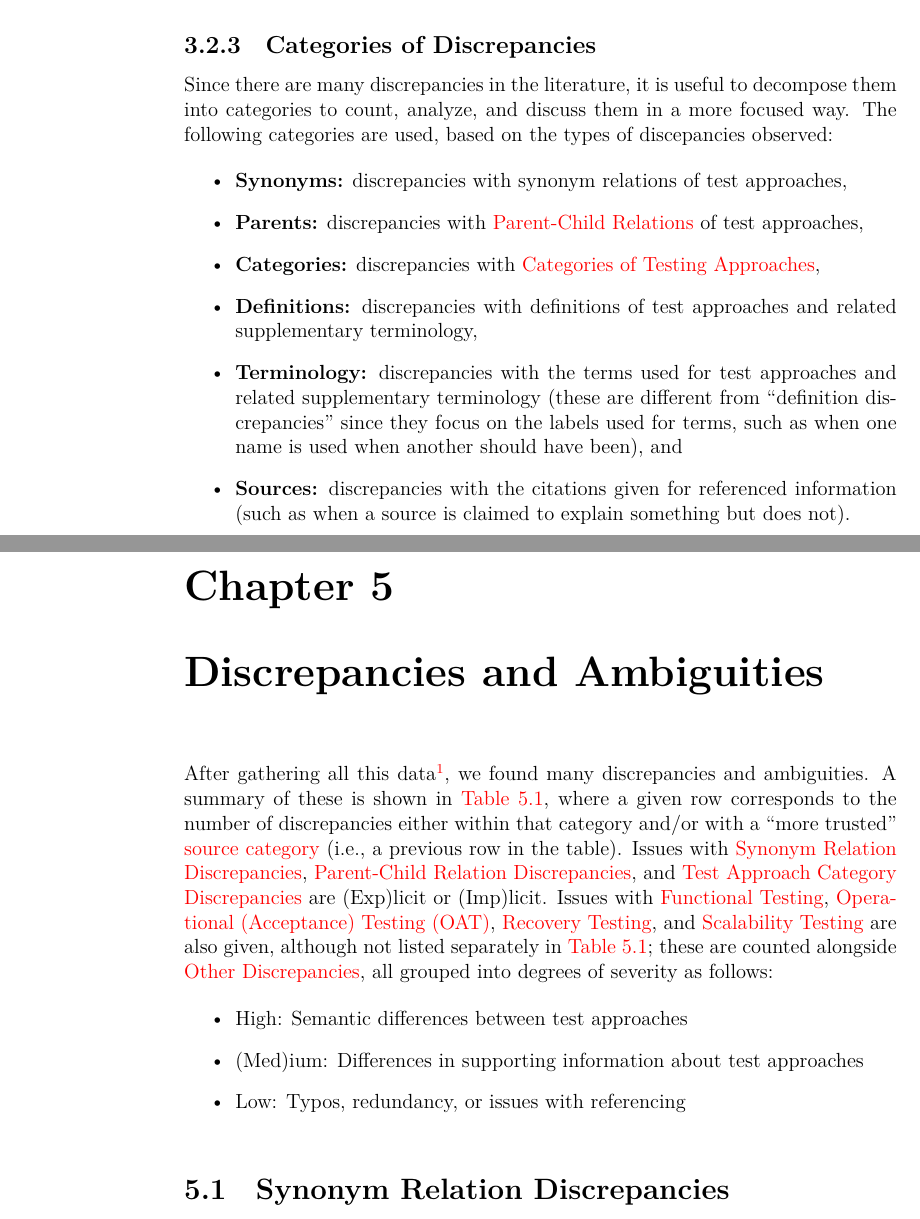
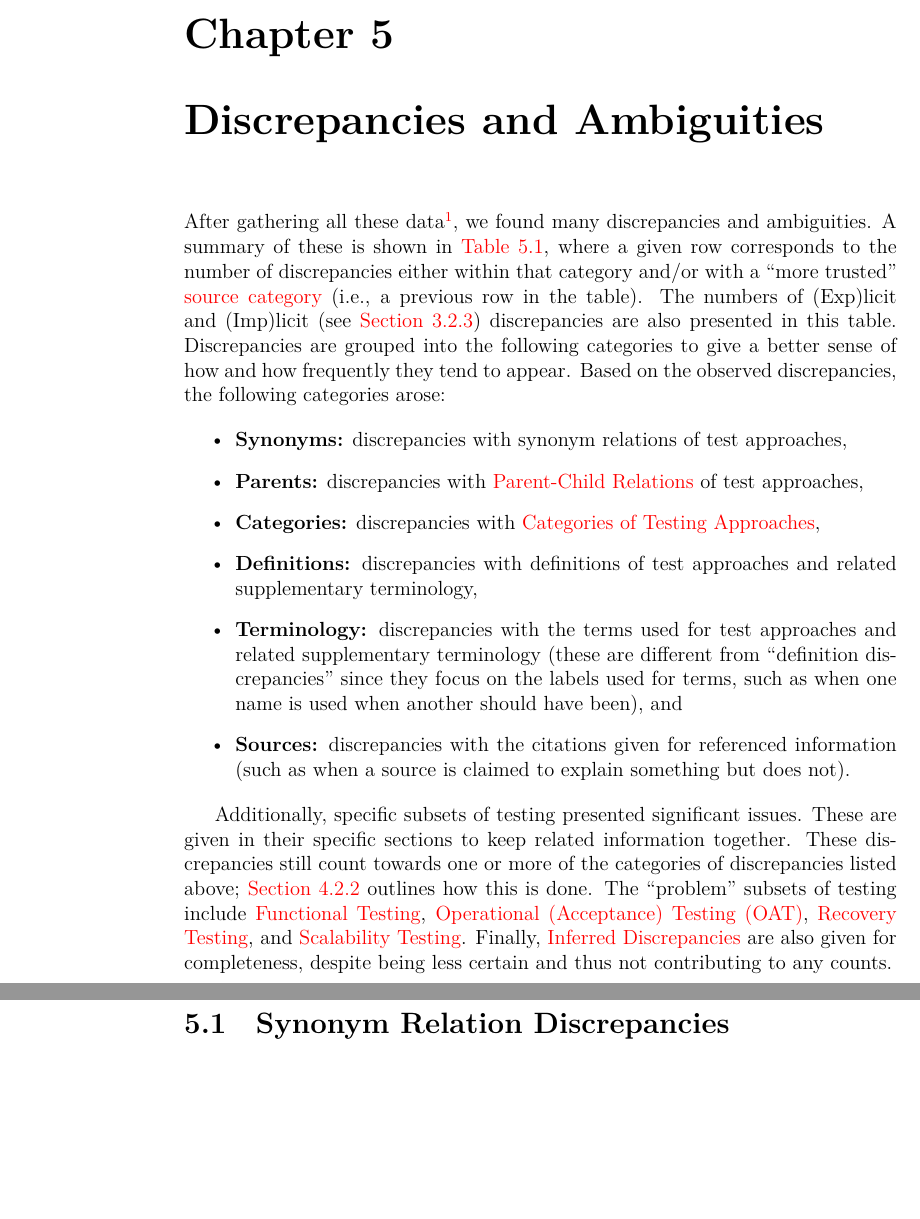
Before and after one commit to samm82/TestingTesting, a LaTeX thesis (thesis.tex, which reads chapters/03_methodology.tex, chapters/05_discrepancies.tex): two parts of pages 32 and 42 of 105 before the commit and two parts of pages 41 and 43 of 104 after it, joined at a grey line, cut at the place of the change, the shorter picture padded with empty space. The pictures show the PDF file thesis.pdf that the author committed with the source.

Commit message:
Improve intro to discreps section
Update based on changes to classification system of discreps
Move descriptions of classifications to Discreps section from Methodology

```diff
--- a/chapters/03_methodology.tex
+++ b/chapters/03_methodology.tex
@@ -201,21 +200,3 @@ such as \nameref{perf-test-rec}. These ``specializations'' will be referred to
 as ``children'' or ``sub-approaches'' of the multi-faceted ``parent''. This
 nomenclature also extends to other \nameref{categories-observ} from
 \Cref{tab:ieeeTestTerms}, such as ``sub-type''.
-
-\subsubsection{Categories of Discrepancies}
-\label{discrep-cats}
-
-Since there are many discrepancies in the literature, it is useful to decompose
-them into categories to count, analyze, and discuss them in a more focused way.
-The following categories are used, based on the types of discepancies observed:
-
-\begin{itemize}
-    \item \textbf{Synonyms:} discrepancies with synonym relations of test
-          approaches,
-    \item \textbf{Parents:} discrepancies with \nameref{par-chd-rels} of
-          test approaches,
-    \item \textbf{Categories:} discrepancies with \nameref{categories-observ},
-    \item \textbf{Definitions:} discrepancies with definitions of test
-          approaches and related supplementary terminology,
-    \item \textbf{Terminology:} discrepancies with the terms used for test
-          approaches and related supplementary terminology (these are different
@@ -228,4 +203,3 @@ The following categories are used, based on the types of discepancies observed:
-\end{itemize}
 
 \subsubsection{Rigidity}
 \label{rigidity}
--- a/chapters/05_discrepancies.tex
+++ b/chapters/05_discrepancies.tex
@@ -4,18 +4,6 @@
 % Moved earlier to display nicely in paper
 % \discrepsTable{}
 
-After gathering all this data\footnote{Available in \texttt{ApproachGlossary.csv}
+After gathering all these data\footnote{Available in \texttt{ApproachGlossary.csv}
     and \texttt{QualityGlossary.csv} at \ifblind{[Repository link suppressed]}
-    {\url{https://github.com/samm82/TestGen-Thesis}}.}, we found many discrepancies
-and ambiguities. A summary of these is shown in
-\refDiscrepsTable{}, where a given row corresponds to the number of
-discrepancies either within that category and/or with a ``more trusted''
-\hyperref[sources]{source category} (i.e., a previous row in the table). Issues
-with \nameref{syns}, \nameref{par-rels}, and \nameref{categories-discrep} are
-(Exp)licit or (Imp)licit. Issues with \nameref{func-test-discrep},
-\ifnotpaper\nameref{oat-discrep}\else\acf{operat}\footnote{Section omitted for
-        brevity.}\fi, \nameref{recov-discrep}, and \nameref{scal-discrep} are
-also given, although not listed separately in \refDiscrepsTable{}; these
-are counted alongside \nameref{other-discrep}, all grouped into
-degrees of severity as follows\ifnotpaper:\else.
-(Note that only select discrepancies are listed for brevity.) \fi
+    {\url{https://github.com/samm82/TestGen-Thesis}}.}, we found many
@@ -22,5 +13,7 @@ degrees of severity as follows\ifnotpaper:\else.
+(i.e., a previous row in the table). The numbers of (Exp)licit and (Imp)licit
+(see \Cref{rigidity}) discrepancies are also presented in this table.
+Discrepancies are grouped into the following categories to give a better sense
+of how and how frequently they tend to appear. Based on the observed
+discrepancies, the following categories arose:
 
 \begin{itemize}
-    \item High: Semantic differences between test approaches
-    \item (Med)ium: Differences in supporting information about test approaches
-    \item Low: Typos, redundancy, or issues with referencing
@@ -26,0 +23 @@ degrees of severity as follows\ifnotpaper:\else.
+          test approaches,
@@ -27,6 +35,16 @@ degrees of severity as follows\ifnotpaper:\else.
 \end{itemize}
 
-\ifnotpaper \input{assets/graphs/pieCharts} \fi
+Additionally, specific subsets of testing presented significant issues. These
+are given in their specific sections to keep related information together.
+These discrepancies still count towards one or more of the categories of
+discrepancies listed above\ifnotpaper; \Cref{aug-discrep-analysis} outlines how
+this is done\fi. The ``problem'' subsets of testing include
+\nameref{func-test-discrep}, \ifnotpaper\nameref{oat-discrep}, \fi
+\nameref{recov-discrep}, and \nameref{scal-discrep}. \ifnotpaper Finally,
+    \nameref{infer-discreps} are also given for completeness, despite being
+    less certain and thus not contributing to any counts.
+
+    \input{assets/graphs/pieCharts} \fi
 
 \subsection{Synonym Relation Discrepancies}
 \label{syns}
```
Also changed, not shown: paper.pdf, thesis.pdf, chapters/03_methodology.tex (15 more changed lines), chapters/05_discrepancies.tex (17 more changed lines).
